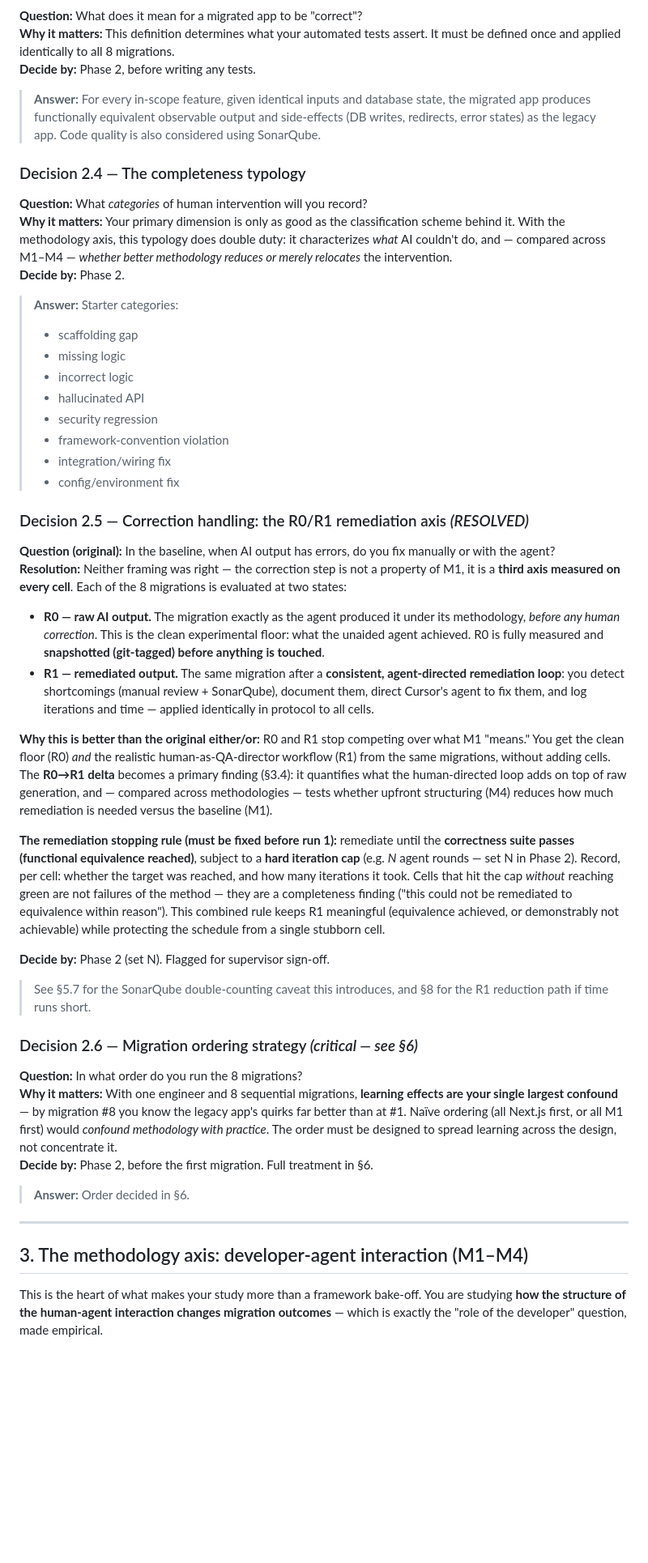
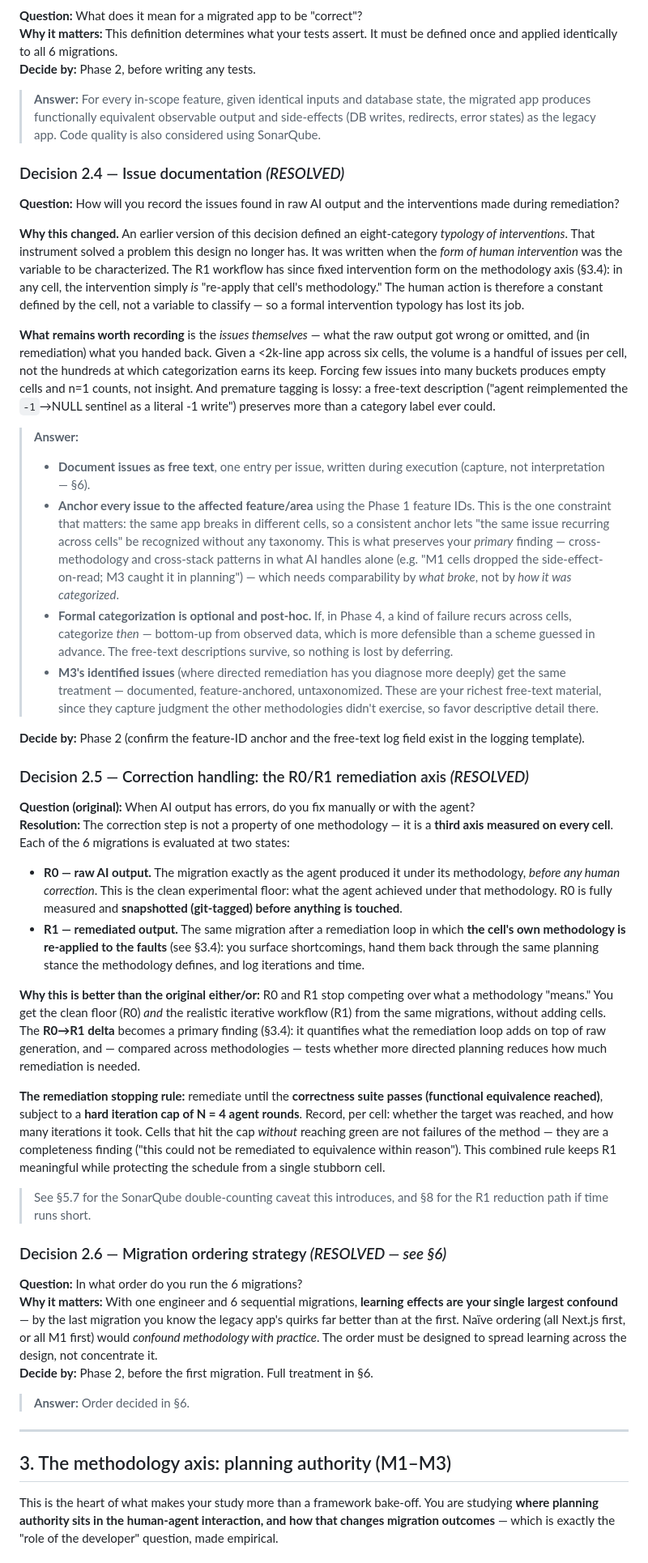
Before and after one commit to ElliotHeyse/thesis_research, a Markdown page: plan/research-project-plan.md, the part around one of its changes. Shown at 81% size. Rendered like a GitHub page; blank space fills up the shorter version.

```diff
--- a/plan/research-project-plan.md
+++ b/plan/research-project-plan.md
@@ -70,54 +71,52 @@ These are decisions that, once made, everything else depends on. Lock them early
 
 **Question:** What does it mean for a migrated app to be "correct"?
-**Why it matters:** This definition determines what your automated tests assert. It must be defined once and applied identically to all 8 migrations.
+**Why it matters:** This definition determines what your tests assert. It must be defined once and applied identically to all 6 migrations.
 **Decide by:** Phase 2, before writing any tests.
 
 > **Answer:** For every in-scope feature, given identical inputs and database state, the migrated app produces functionally equivalent observable output and side-effects (DB writes, redirects, error states) as the legacy app. Code quality is also considered using SonarQube.
 
-### Decision 2.4 — The completeness typology
+### Decision 2.4 — Issue documentation _(RESOLVED)_
 
-**Question:** What _categories_ of human intervention will you record?
-**Why it matters:** Your primary dimension is only as good as the classification scheme behind it. With the methodology axis, this typology does double duty: it characterizes _what_ AI couldn't do, and — compared across M1–M4 — _whether better methodology reduces or merely relocates_ the intervention.
-**Decide by:** Phase 2.
+**Question:** How will you record the issues found in raw AI output and the interventions made during remediation?
 
-> **Answer:** Starter categories:
+**Why this changed.** An earlier version of this decision defined an eight-category _typology of interventions_. That instrument solved a problem this design no longer has. It was written when the _form of human intervention_ was the variable to be characterized. The R1 workflow has since fixed intervention form on the methodology axis (§3.4): in any cell, the intervention simply _is_ "re-apply that cell's methodology." The human action is therefore a constant defined by the cell, not a variable to classify — so a formal intervention typology has lost its job.
+
+**What remains worth recording** is the _issues themselves_ — what the raw output got wrong or omitted, and (in remediation) what you handed back. Given a <2k-line app across six cells, the volume is a handful of issues per cell, not the hundreds at which categorization earns its keep. Forcing few issues into many buckets produces empty cells and n=1 counts, not insight. And premature tagging is lossy: a free-text description ("agent reimplemented the `-1`→NULL sentinel as a literal -1 write") preserves more than a category label ever could.
+
+> **Answer:**
 >
-> - scaffolding gap
-> - missing logic
-> - incorrect logic
-> - hallucinated API
-> - security regression
-> - framework-convention violation
-> - integration/wiring fix
-> - config/environment fix
+> - **Document issues as free text**, one entry per issue, written during execution (capture, not interpretation — §6).
+> - **Anchor every issue to the affected feature/area** using the Phase 1 feature IDs. This is the one constraint that matters: the same app breaks in different cells, so a consistent anchor lets "the same issue recurring across cells" be recognized without any taxonomy. This is what preserves your _primary_ finding — cross-methodology and cross-stack patterns in what AI handles alone (e.g. "M1 cells dropped the side-effect-on-read; M3 caught it in planning") — which needs comparability by _what broke_, not by _how it was categorized_.
+> - **Formal categorization is optional and post-hoc.** If, in Phase 4, a kind of failure recurs across cells, categorize _then_ — bottom-up from observed data, which is more defensible than a scheme guessed in advance. The free-text descriptions survive, so nothing is lost by deferring.
+> - **M3's identified issues** (where directed remediation has you diagnose more deeply) get the same treatment — documented, feature-anchored, untaxonomized. These are your richest free-text material, since they capture judgment the other methodologies didn't exercise, so favor descriptive detail there.
+
+**Decide by:** Phase 2 (confirm the feature-ID anchor and the free-text log field exist in the logging template).
 
 ### Decision 2.5 — Correction handling: the R0/R1 remediation axis _(RESOLVED)_
 
-**Question (original):** In the baseline, when AI output has errors, do you fix manually or with the agent?
-**Resolution:** Neither framing was right — the correction step is not a property of M1, it is a **third axis measured on every cell**. Each of the 8 migrations is evaluated at two states:
+**Question (original):** When AI output has errors, do you fix manually or with the agent?
+**Resolution:** The correction step is not a property of one methodology — it is a **third axis measured on every cell**. Each of the 6 migrations is evaluated at two states:
 
-- **R0 — raw AI output.** The migration exactly as the agent produced it under its methodology, _before any human correction_. This is the clean experimental floor: what the unaided agent achieved. R0 is fully measured and **snapshotted (git-tagged) before anything is touched**.
-- **R1 — remediated output.** The same migration after a **consistent, agent-directed remediation loop**: you detect shortcomings (manual review + SonarQube), document them, direct Cursor's agent to fix them, and log iterations and time — applied identically in protocol to all cells.
+- **R0 — raw AI output.** The migration exactly as the agent produced it under its methodology, _before any human correction_. This is the clean experimental floor: what the agent achieved under that methodology. R0 is fully measured and **snapshotted (git-tagged) before anything is touched**.
+- **R1 — remediated output.** The same migration after a remediation loop in which **the cell's own methodology is re-applied to the faults** (see §3.4): you surface shortcomings, hand them back through the same planning stance the methodology defines, and log iterations and time.
 
-**Why this is better than the original either/or:** R0 and R1 stop competing over what M1 "means." You get the clean floor (R0) _and_ the realistic human-as-QA-director workflow (R1) from the same migrations, without adding cells. The **R0→R1 delta** becomes a primary finding (§3.4): it quantifies what the human-directed loop adds on top of raw generation, and — compared across methodologies — tests whether upfront structuring (M4) reduces how much remediation is needed versus the baseline (M1).
+**Why this is better than the original either/or:** R0 and R1 stop competing over what a methodology "means." You get the clean floor (R0) _and_ the realistic iterative workflow (R1) from the same migrations, without adding cells. The **R0→R1 delta** becomes a primary finding (§3.4): it quantifies what the remediation loop adds on top of raw generation, and — compared across methodologies — tests whether more directed planning reduces how much remediation is needed.
 
-**The remediation stopping rule (must be fixed before run 1):** remediate until the **correctness suite passes (functional equivalence reached)**, subject to a **hard iteration cap** (e.g. _N_ agent rounds — set N in Phase 2). Record, per cell: whether the target was reached, and how many iterations it took. Cells that hit the cap _without_ reaching green are not failures of the method — they are a completeness finding ("this could not be remediated to equivalence within reason"). This combined rule keeps R1 meaningful (equivalence achieved, or demonstrably not achievable) while protecting the schedule from a single stubborn cell.
-
-**Decide by:** Phase 2 (set N). Flagged for supervisor sign-off.
+**The remediation stopping rule:** remediate until the **correctness suite passes (functional equivalence reached)**, subject to a **hard iteration cap of N = 4 agent rounds**. Record, per cell: whether the target was reached, and how many iterations it took. Cells that hit the cap _without_ reaching green are not failures of the method — they are a completeness finding ("this could not be remediated to equivalence within reason"). This combined rule keeps R1 meaningful while protecting the schedule from a single stubborn cell.
 
 > See §5.7 for the SonarQube double-counting caveat this introduces, and §8 for the R1 reduction path if time runs short.
 
-### Decision 2.6 — Migration ordering strategy _(critical — see §6)_
+### Decision 2.6 — Migration ordering strategy _(RESOLVED — see §6)_
 
-**Question:** In what order do you run the 8 migrations?
-**Why it matters:** With one engineer and 8 sequential migrations, **learning effects are your single largest confound** — by migration #8 you know the legacy app's quirks far better than at #1. Naïve ordering (all Next.js first, or all M1 first) would _confound methodology with practice_. The order must be designed to spread learning across the design, not concentrate it.
+**Question:** In what order do you run the 6 migrations?
+**Why it matters:** With one engineer and 6 sequential migrations, **learning effects are your single largest confound** — by the last migration you know the legacy app's quirks far better than at the first. Naïve ordering (all Next.js first, or all M1 first) would _confound methodology with practice_. The order must be designed to spread learning across the design, not concentrate it.
 **Decide by:** Phase 2, before the first migration. Full treatment in §6.
 
 > **Answer:** Order decided in §6.
 
 ---
 
-## 3. The methodology axis: developer-agent interaction (M1–M4)
+## 3. The methodology axis: planning authority (M1–M3)
 
-This is the heart of what makes your study more than a framework bake-off. You are studying **how the structure of the human-agent interaction changes migration outcomes** — which is exactly the "role of the developer" question, made empirical.
+This is the heart of what makes your study more than a framework bake-off. You are studying **where planning authority sits in the human-agent interaction, and how that changes migration outcomes** — which is exactly the "role of the developer" question, made empirical.
 
```
Also changed, not shown: other parts of plan/research-project-plan.md (+160 -114 lines).
